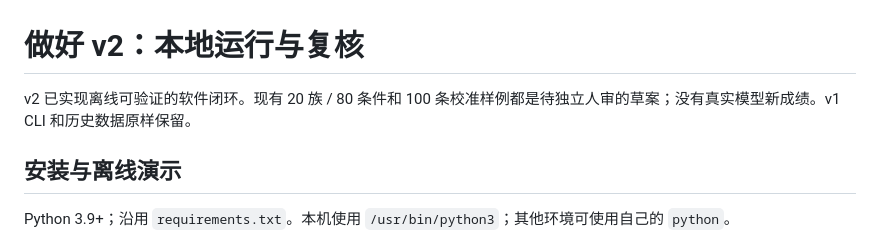
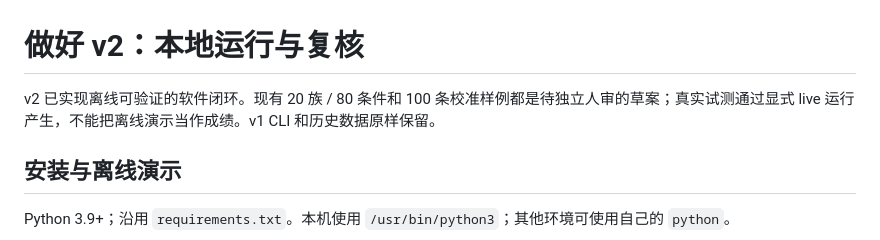
Before and after one commit to kevinn142857/collab-eval, a Markdown page: docs/v2-quickstart.md, the part around the change. Drawn GitHub-style.

Commit message:
docs: clarify explicit live pilot workflow

```diff
--- a/docs/v2-quickstart.md
+++ b/docs/v2-quickstart.md
@@ -1,6 +1,6 @@
 # 做好 v2：本地运行与复核
 
-v2 已实现离线可验证的软件闭环。现有 20 族 / 80 条件和 100 条校准样例都是待独立人审的草案；没有真实模型新成绩。v1 CLI 和历史数据原样保留。
+v2 已实现离线可验证的软件闭环。现有 20 族 / 80 条件和 100 条校准样例都是待独立人审的草案；真实试测通过显式 live 运行产生，不能把离线演示当作成绩。v1 CLI 和历史数据原样保留。
 
 ## 安装与离线演示
 
```
